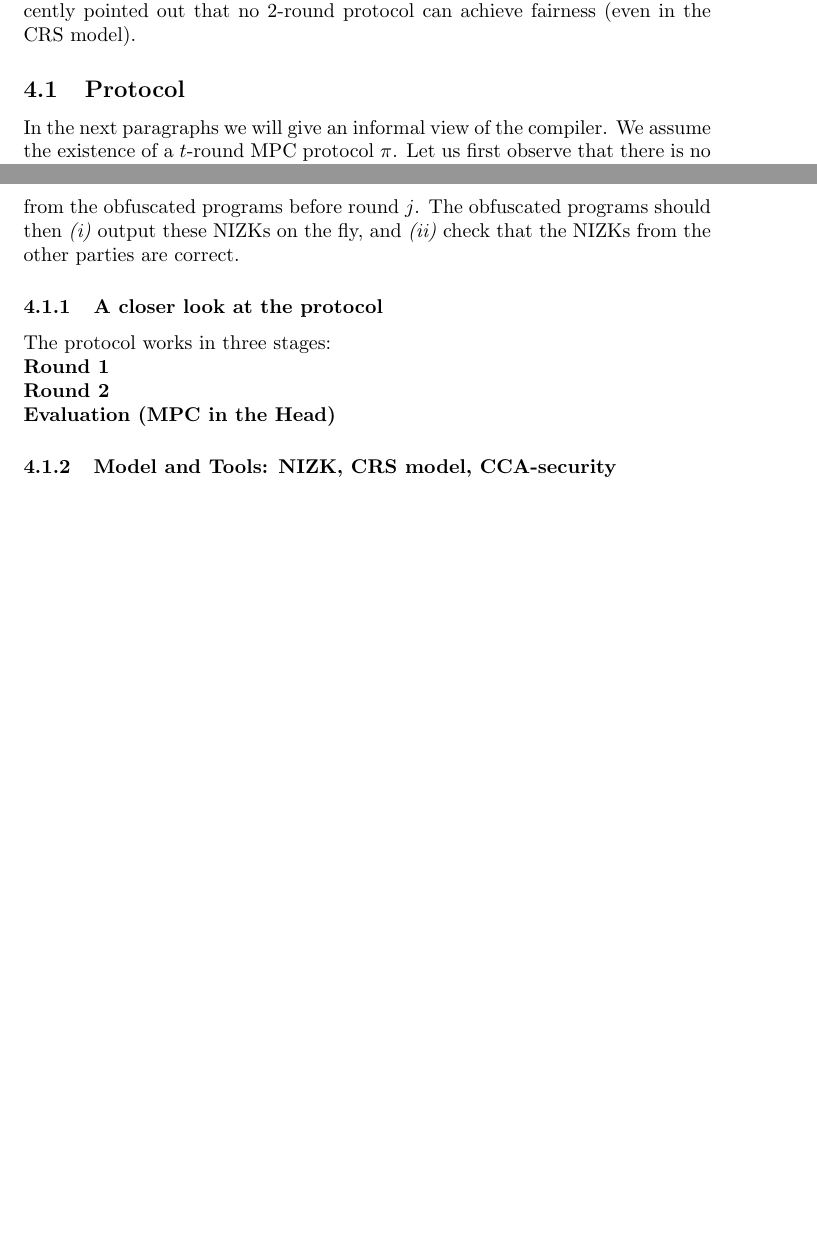
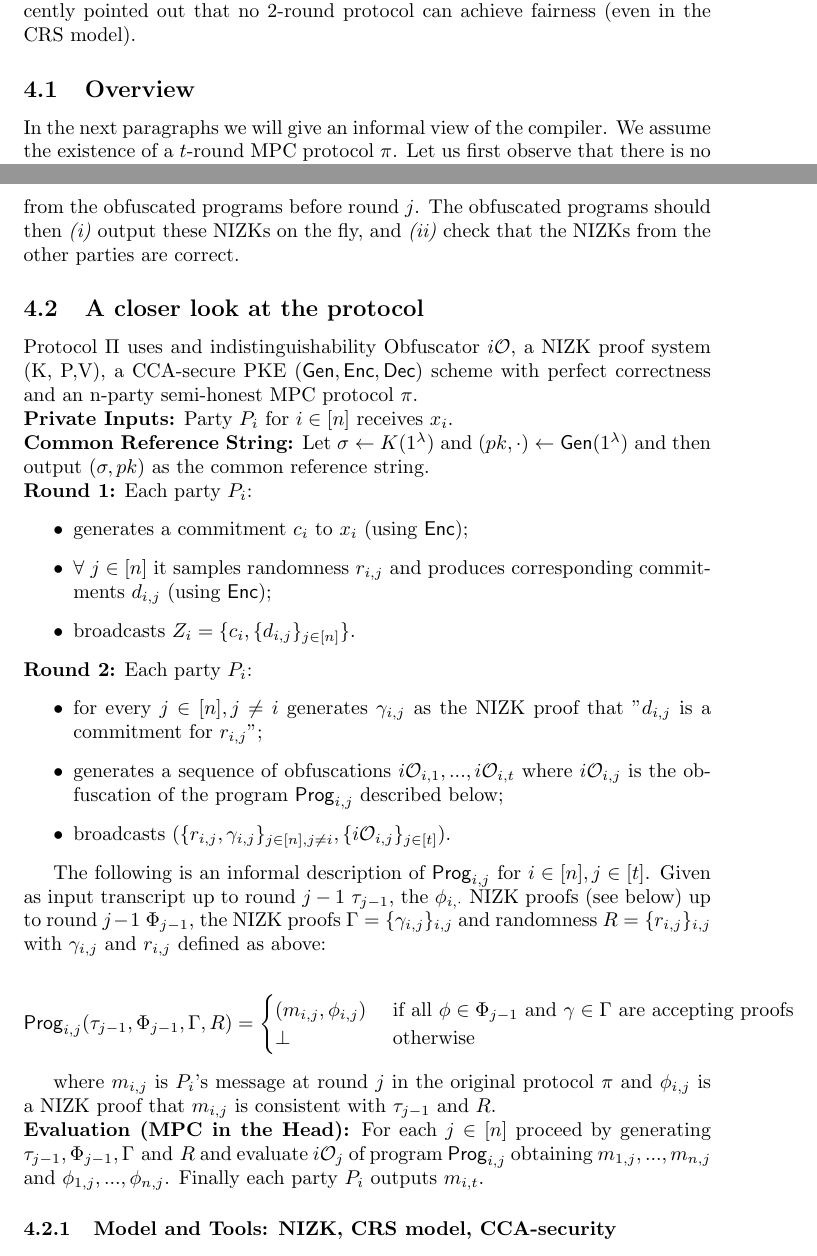
Before and after one commit to DaCryptoLab/ObfuscationReport, a LaTeX paper (Final Report/main.tex, which reads Final Report/MPC-iO.tex, Final Report/mycommands.tex): two parts of pages 9 and 10 of 13, joined at a grey line, cut so that both start at the same text, the shorter picture padded with empty space. Compiled offline with pdfLaTeX.

Commit message:
Done with the protocol

```diff
--- a/Final Report/MPC-iO.tex
+++ b/Final Report/MPC-iO.tex
@@ -34,7 +34,7 @@ What to say: (see notepad)
 
 
 
-\subsection{Protocol}
+\subsection{Overview}
 In the next paragraphs we will give an informal view of the compiler.
 We assume the existence of a $t$-round MPC protocol $\pi$. % XXX: Other assumptions on \pi?
 % We cannot do one round
@@ -52,19 +52,51 @@ In contrast with the original protocol, the solution sketched so far is vulnerab
 We can augment each obfuscated program for round $j$ to use NIZKs that would prove consistency with the values committed in the first round \emph{and} with the values and messages generated from the obfuscated programs before round $j$. The obfuscated programs should then \emph{(i)} output these NIZKs on the fly, and \emph{(ii)} check that the NIZKs from the other parties are correct.
 
 % Summing up and having a closer look
-\subsubsection{A closer look at the protocol}
-% Say about the CRS
-
-% Three stages
-The protocol works in three stages:\\
-\noindent
-\textbf{Round 1}
+\subsection{A closer look at the protocol}
+Protocol $\Pi$ uses and indistinguishability Obfuscator $\iO$, a NIZK proof system (K, P,V), a CCA-secure PKE
+$(\pkGen, \pkEnc, \pkDec)$
+scheme with perfect correctness and an n-party semi-honest MPC protocol $\pi$.
 
 \noindent
-\textbf{Round 2}
+\textbf{Private Inputs:} Party $P_i$ for $i \in [n]$ receives $x_i$.
 
 \noindent
-\textbf{Evaluation (MPC in the Head)}
+\textbf{Common Reference String:} Let $\sigma \gets K(1^{\lambda})$ and $(pk, \cdot) \gets \pkGen(1^{\lambda})$ and then output $(\sigma, pk)$ as the common reference string.
+
+\noindent
+\textbf{Round 1:} Each party $P_i$:
+\begin{itemize}
+	\item generates a commitment $c_i$ to $x_i$ (using $\pkEnc$);
+	\item $\forall\ j \in [n]$ it samples randomness $r_{i,j}$ and produces corresponding commitments $d_{i,j}$ (using $\pkEnc$);
+	\item broadcasts $Z_i = \{c_i, \{ d_{i,j} \}_{j \in [n]}  \}$.
+\end{itemize}
+
+\noindent
+\textbf{Round 2:} Each party $P_i$:
+\begin{itemize}
+	\item for every $j \in [n], j \not = i$ generates $\gamma_{i,j}$ as the NIZK proof that "$d_{i,j}$ is a commitment for $r_{i,j}$";
+	\item generates a sequence of obfuscations $\iO_{i,1},...,\iO_{i,t}$ where $\iO_{i,j}$ is the obfuscation of the program $\Prog_{i,j}$ described below;
+	\item broadcasts $( \{ r_{i,j}, \gamma_{i,j} \}_{j \in [n], j \not = i}, \{ \iO_{i,j} \}_{j \in [t]})$.
+\end{itemize}
+
+% Description of programs
+The following is an informal description of $\Prog_{i,j}$ for $i \in [n], j \in [t]$.
+Given as input transcript up to round $j-1$ $\tau_{j-1}$, the $\phi_{i,\cdot}$ NIZK proofs (see below) up to round $j-1$ $\Phi_{j-1}$, the NIZK proofs $\Gamma = \{ \gamma_{i,j} \}_{i,j}$ and randomness $R = \{ r_{i,j} \}_{i,j}$ with $\gamma_{i,j}$ and $r_{i,j}$ defined as above:
+
+\[
+\Prog_{i,j}(\tau_{j-1}, \Phi_{j-1}, \Gamma, R) =
+\begin{cases}
+\hfill (m_{i,j}, \phi_{i,j})    \hfill & \text{ if all $\phi \in \Phi_{j-1}$ and $\gamma \in \Gamma$ are accepting proofs} \\
+\bot \hfill & \text{ otherwise } \\
+\end{cases}
+\]
+
+where $m_{i,j}$ is $P_i$'s message at round $j$ in the original protocol $\pi$ and $\phi_{i,j}$ is a NIZK proof that $m_{i,j}$ is consistent with $\tau_{j-1}$ and $R$.
+
+% Evaluation step
+\noindent
+\textbf{Evaluation (MPC in the Head):} For each $j \in [n]$ proceed by generating $\tau_{j-1}, \Phi_{j-1}, \Gamma \mbox{ and } R$ and evaluate $\iO_j$ of program $\Prog_{i,j}$ obtaining $m_{1,j},...,m_{n,j}$
+and $\phi_{1,j},...,\phi_{n,j}$. Finally each party $P_i$ outputs $m_{i,t}$.
 
 
 
--- a/Final Report/mycommands.tex
+++ b/Final Report/mycommands.tex
@@ -15,6 +15,13 @@
 \newcommand{\orind}{\overset{o}{\sim}}
 
 \newcommand{\negl}{\function{neg}}
+
+% PK commands
+\newcommand{\pkGen}{\function{Gen}}
+\newcommand{\pkEnc}{\function{Enc}}
+\newcommand{\pkDec}{\function{Dec}}
+
+\newcommand{\Prog}{\function{Prog}}
 
 \newcommand{\cclass}{\mathcal{C}}
 \newcommand{\fclass}{\mathcal{F}}
```
